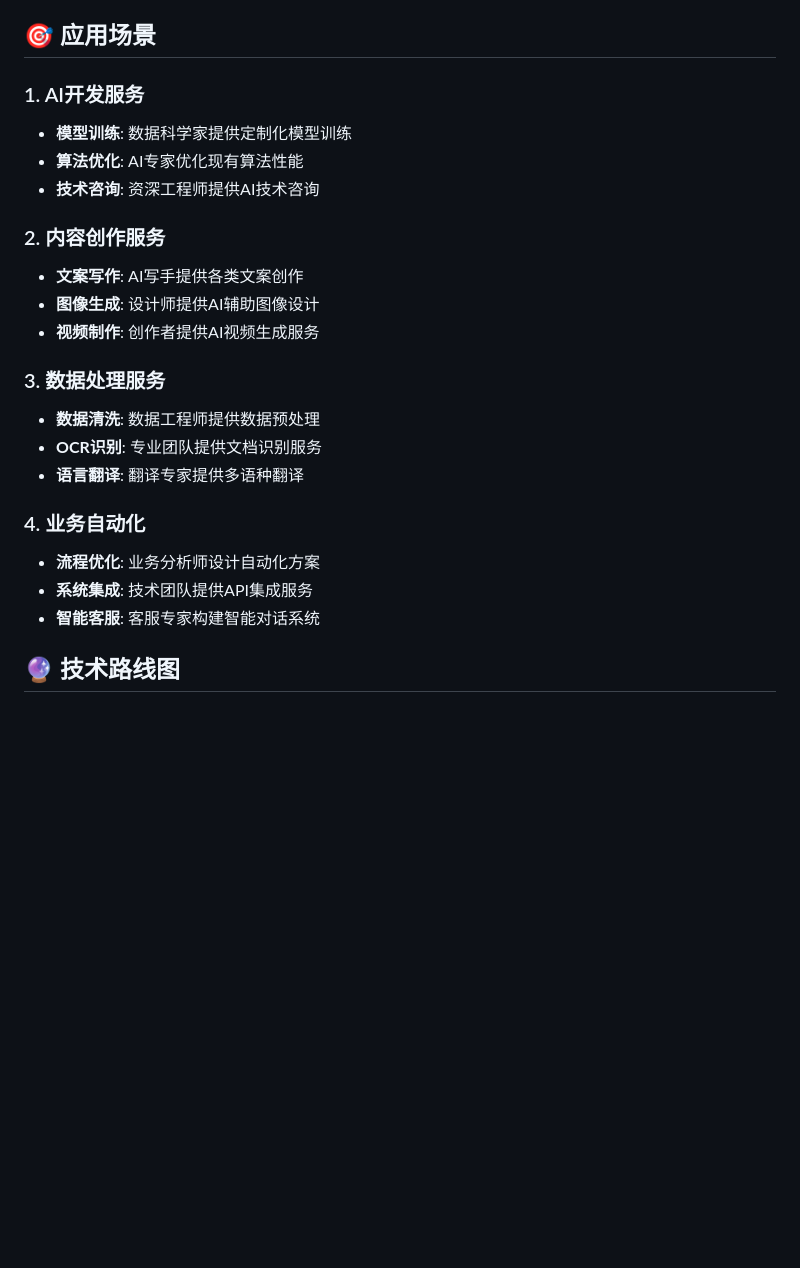
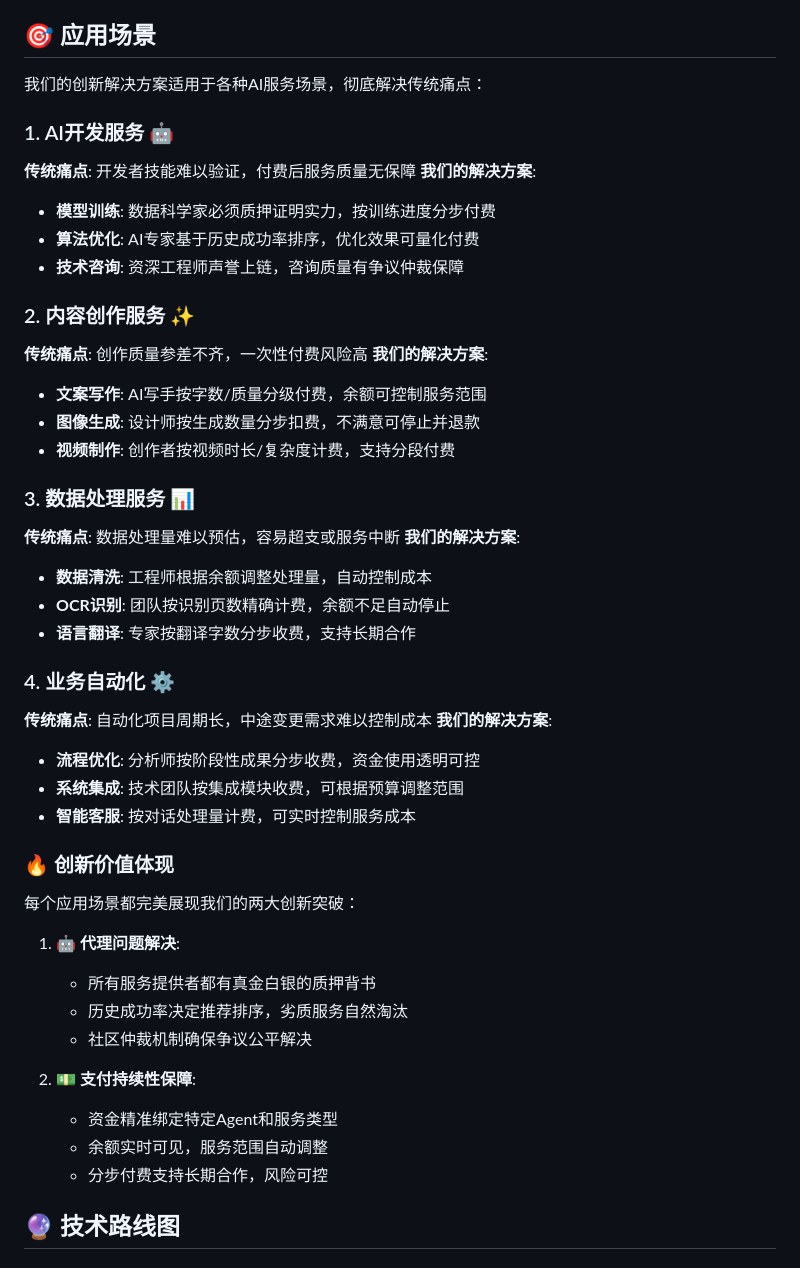
Before and after one commit to Ludan-daye/ai-agent-platform, a Markdown page: README.md, the part around one of its changes. GitHub-like rendering; blank space fills up the shorter version.

```diff
--- a/README.md
+++ b/README.md
@@ -296,25 +345,49 @@ node scripts/step3-verification.js
 
 ## 🎯 应用场景
 
-### 1. AI开发服务
-- **模型训练**: 数据科学家提供定制化模型训练
-- **算法优化**: AI专家优化现有算法性能
-- **技术咨询**: 资深工程师提供AI技术咨询
+我们的创新解决方案适用于各种AI服务场景，彻底解决传统痛点：
 
-### 2. 内容创作服务
-- **文案写作**: AI写手提供各类文案创作
-- **图像生成**: 设计师提供AI辅助图像设计
-- **视频制作**: 创作者提供AI视频生成服务
+### 1. AI开发服务 🤖
+**传统痛点**: 开发者技能难以验证，付费后服务质量无保障
+**我们的解决方案**:
+- **模型训练**: 数据科学家必须质押证明实力，按训练进度分步付费
+- **算法优化**: AI专家基于历史成功率排序，优化效果可量化付费
+- **技术咨询**: 资深工程师声誉上链，咨询质量有争议仲裁保障
 
-### 3. 数据处理服务
-- **数据清洗**: 数据工程师提供数据预处理
-- **OCR识别**: 专业团队提供文档识别服务
-- **语言翻译**: 翻译专家提供多语种翻译
+### 2. 内容创作服务 ✨
+**传统痛点**: 创作质量参差不齐，一次性付费风险高
+**我们的解决方案**:
+- **文案写作**: AI写手按字数/质量分级付费，余额可控制服务范围
+- **图像生成**: 设计师按生成数量分步扣费，不满意可停止并退款
+- **视频制作**: 创作者按视频时长/复杂度计费，支持分段付费
 
-### 4. 业务自动化
-- **流程优化**: 业务分析师设计自动化方案
-- **系统集成**: 技术团队提供API集成服务
-- **智能客服**: 客服专家构建智能对话系统
+### 3. 数据处理服务 📊
+**传统痛点**: 数据处理量难以预估，容易超支或服务中断
+**我们的解决方案**:
+- **数据清洗**: 工程师根据余额调整处理量，自动控制成本
+- **OCR识别**: 团队按识别页数精确计费，余额不足自动停止
+- **语言翻译**: 专家按翻译字数分步收费，支持长期合作
+
+### 4. 业务自动化 ⚙️
+**传统痛点**: 自动化项目周期长，中途变更需求难以控制成本
+**我们的解决方案**:
+- **流程优化**: 分析师按阶段性成果分步收费，资金使用透明可控
+- **系统集成**: 技术团队按集成模块收费，可根据预算调整范围
+- **智能客服**: 按对话处理量计费，可实时控制服务成本
+
+### 🔥 **创新价值体现**
+
+每个应用场景都完美展现我们的两大创新突破：
+
+1. **🤖 代理问题解决**:
+   - 所有服务提供者都有真金白银的质押背书
+   - 历史成功率决定推荐排序，劣质服务自然淘汰
+   - 社区仲裁机制确保争议公平解决
+
+2. **💵 支付持续性保障**:
+   - 资金精准绑定特定Agent和服务类型
+   - 余额实时可见，服务范围自动调整
+   - 分步付费支持长期合作，风险可控
 
 ## 🔮 技术路线图
 
```
Also changed, not shown: other parts of README.md (+71 -22 lines).
